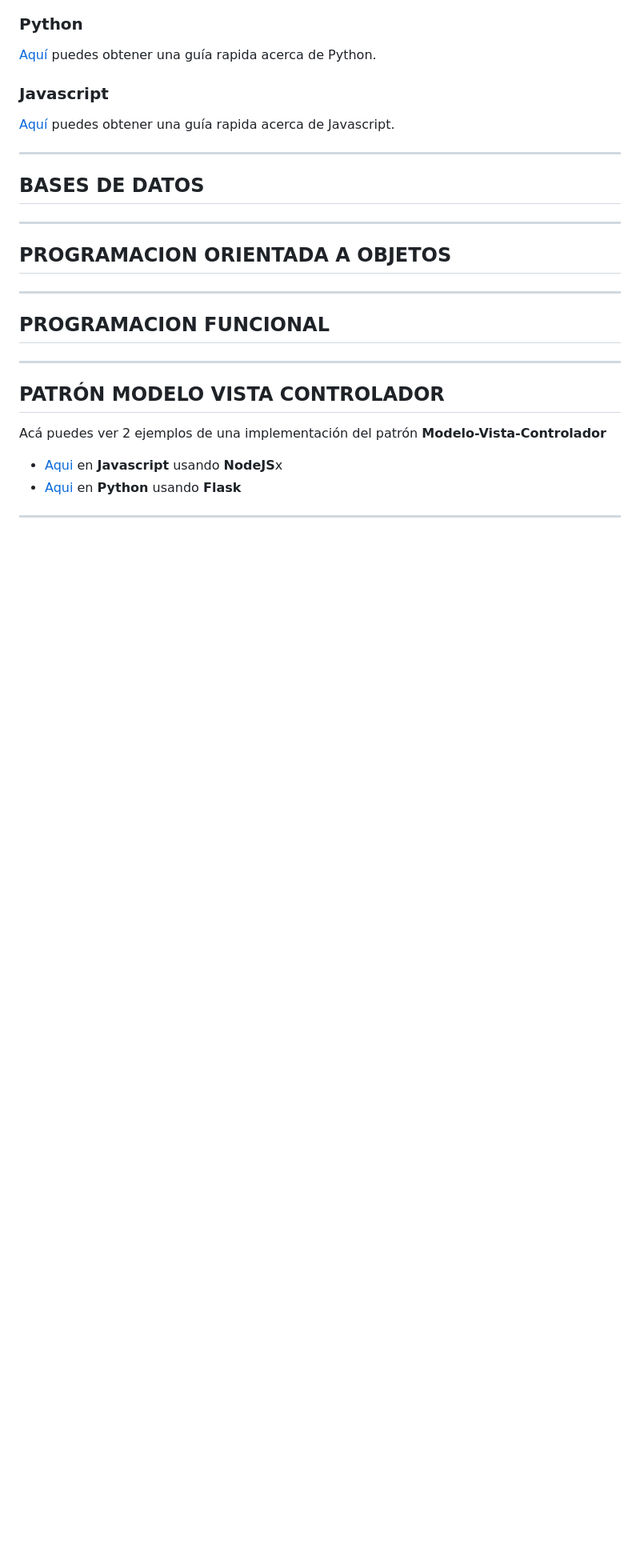
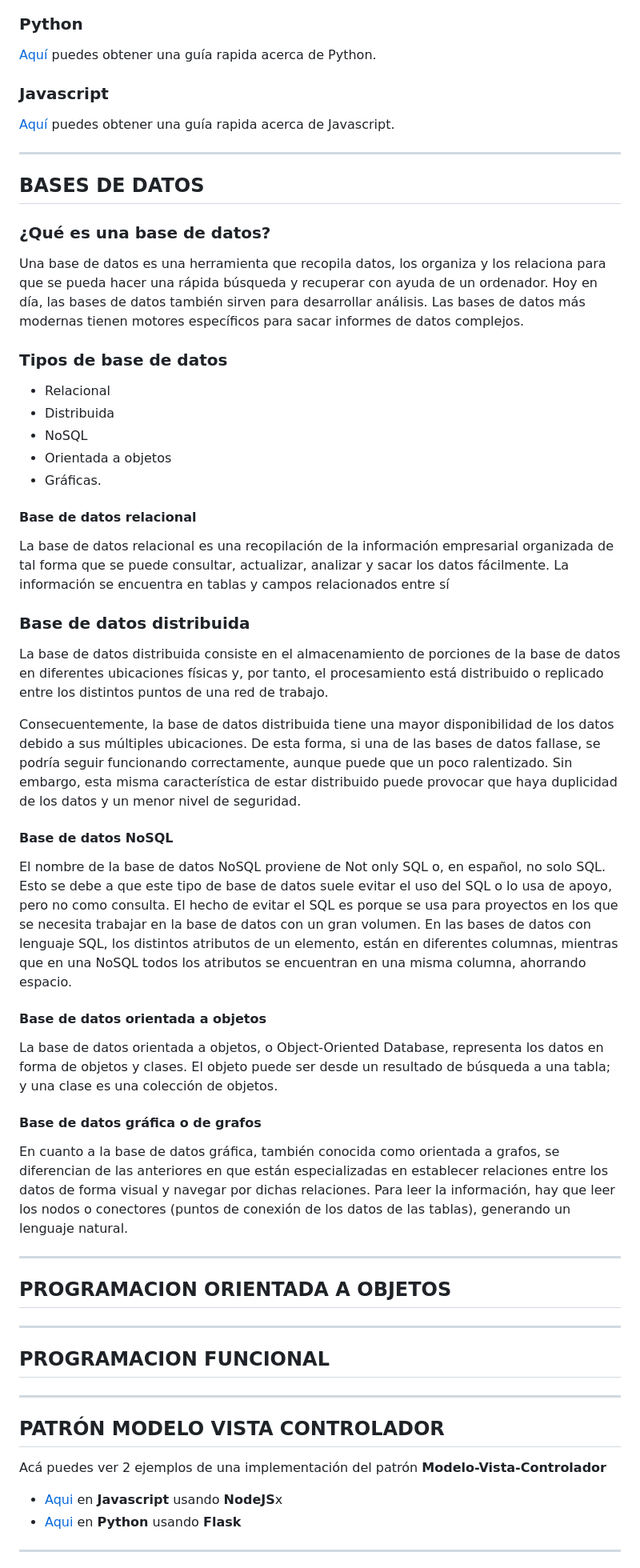
Before and after one commit to juanca84/dip-fullstack-dev-mod-3, a Markdown page: README.md, the part around the change. Shown at 80% size. GitHub-like rendering; blank space fills up the shorter version.

Commit message:
:memo: Adicionando info acerca bases de datos

```diff
--- a/README.md
+++ b/README.md
@@ -45,6 +45,40 @@ Algunos ejemplos de lenguajes de programación multiparadigma incluyen:
 
 ## BASES DE DATOS
 
+### ¿Qué es una base de datos?
+
+Una base de datos es una herramienta que recopila datos, los organiza y los relaciona para que se pueda hacer una rápida búsqueda y recuperar con ayuda de un ordenador. Hoy en día, las bases de datos también sirven para desarrollar análisis. Las bases de datos más modernas tienen motores específicos para sacar informes de datos complejos.
+
+### Tipos de base de datos
+
+- Relacional
+- Distribuida
+- NoSQL
+- Orientada a objetos
+- Gráficas.
+
+#### Base de datos relacional
+
+La base de datos relacional es una recopilación de la información empresarial organizada de tal forma que se puede consultar, actualizar, analizar y sacar los datos fácilmente. La información se encuentra en tablas y campos relacionados entre sí
+
+### Base de datos distribuida
+
+La base de datos distribuida consiste en el almacenamiento de porciones de la base de datos en diferentes ubicaciones físicas y, por tanto, el procesamiento está distribuido o replicado entre los distintos puntos de una red de trabajo.
+
+Consecuentemente, la base de datos distribuida tiene una mayor disponibilidad de los datos debido a sus múltiples ubicaciones. De esta forma, si una de las bases de datos fallase, se podría seguir funcionando correctamente, aunque puede que un poco ralentizado. Sin embargo, esta misma característica de estar distribuido puede provocar que haya duplicidad de los datos y un menor nivel de seguridad.
+
+#### Base de datos NoSQL
+
+El nombre de la base de datos NoSQL proviene de Not only SQL o, en español, no solo SQL. Esto se debe a que este tipo de base de datos suele evitar el uso del SQL o lo usa de apoyo, pero no como consulta. El hecho de evitar el SQL es porque se usa para proyectos en los que se necesita trabajar en la base de datos con un gran volumen. En las bases de datos con lenguaje SQL, los distintos atributos de un elemento, están en diferentes columnas, mientras que en una NoSQL todos los atributos se encuentran en una misma columna, ahorrando espacio.
+
+#### Base de datos orientada a objetos
+
+La base de datos orientada a objetos, o Object-Oriented Database, representa los datos en forma de objetos y clases. El objeto puede ser desde un resultado de búsqueda a una tabla; y una clase es una colección de objetos.
+
+#### Base de datos gráfica o de grafos
+
+En cuanto a la base de datos gráfica, también conocida como orientada a grafos, se diferencian de las anteriores en que están especializadas en establecer relaciones entre los datos de forma visual y navegar por dichas relaciones. Para leer la información, hay que leer los nodos o conectores (puntos de conexión de los datos de las tablas), generando un lenguaje natural.
+
 ---
 
 ## PROGRAMACION ORIENTADA A OBJETOS
```
